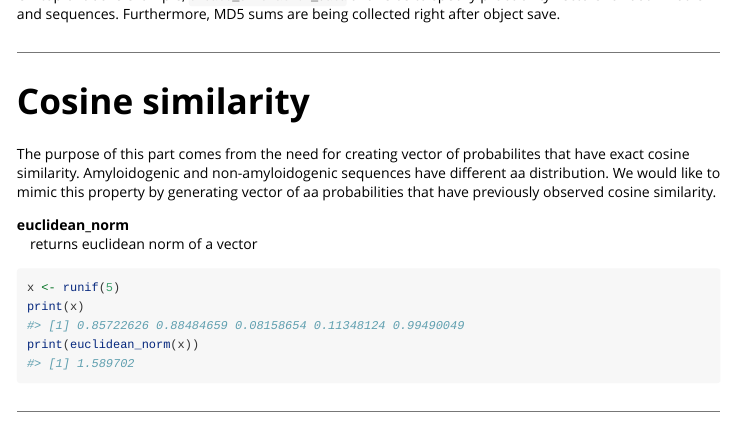
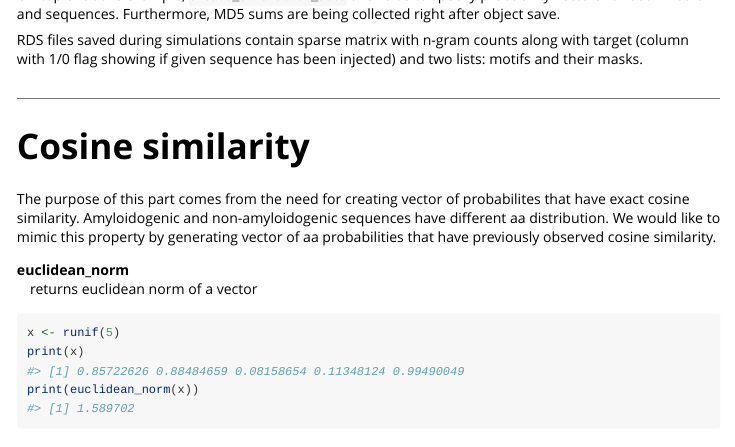
Before and after one commit to kolodziejczykjakub/QuiPTsim, an R Markdown document (vignettes/vignette.Rmd): the page in a window 1100 px wide, from 5230 px down. Rendered offline with R 4.5, knitr and Pandoc, with nearby package versions; code that draws random numbers runs with fixed seeds of ours; some code elsewhere in the file could not run offline.

Commit message:
vignette update

```diff
--- a/vignettes/vignette.Rmd
+++ b/vignettes/vignette.Rmd
@@ -189,6 +189,8 @@ results
 
 On top of above example, `create_simulation_data` allows us to specify probability vectors for both motifs and sequences. Furthermore, MD5 sums are being collected right after object save.
 
+RDS files saved during simulations contain sparse matrix with n-gram counts along with target (column with 1/0 flag showing if given sequence has been injected) and two lists: motifs and their masks.
+
 ---
 
 # Cosine similarity
```
Also changed, not shown: vignettes/vignette.Rmd (1 more changed lines), 1 other file.
